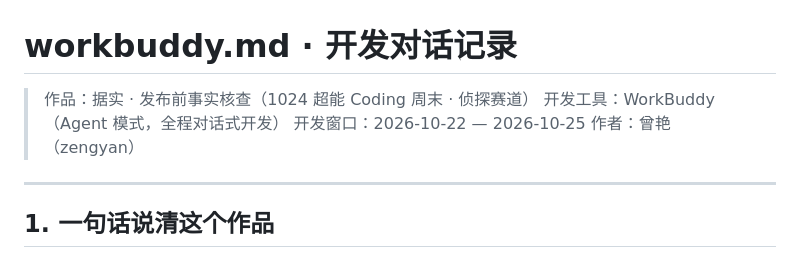
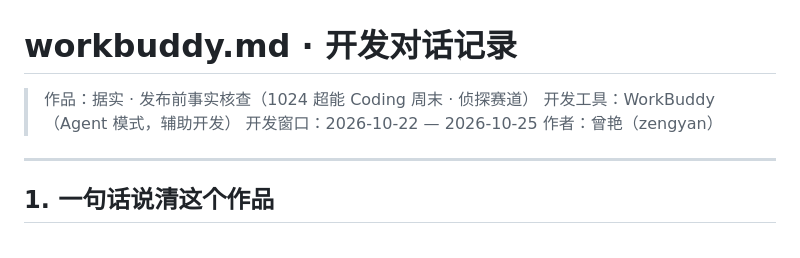
Before and after one commit to xueer1440/jushi-fact-check, a Markdown page: 01-提交评委材料/workbuddy.md, the part around the change. GitHub-like rendering.

Commit message:
统一开发方式表述为「WorkBuddy 辅助开发」，与封面口径一致

```diff
--- a/01-提交评委材料/workbuddy.md
+++ b/01-提交评委材料/workbuddy.md
@@ -1,7 +1,7 @@
 # workbuddy.md · 开发对话记录
 
 > 作品：据实 · 发布前事实核查（1024 超能 Coding 周末 · 侦探赛道）
-> 开发工具：WorkBuddy（Agent 模式，全程对话式开发）
+> 开发工具：WorkBuddy（Agent 模式，辅助开发）
 > 开发窗口：2026-10-22 — 2026-10-25
 > 作者：曾艳（zengyan）
 
```
Also changed, not shown: 04-正式提交填表包/WorkBuddy开发对话记录.md (+1 -1 lines), workbuddy.md (+1 -1 lines).
